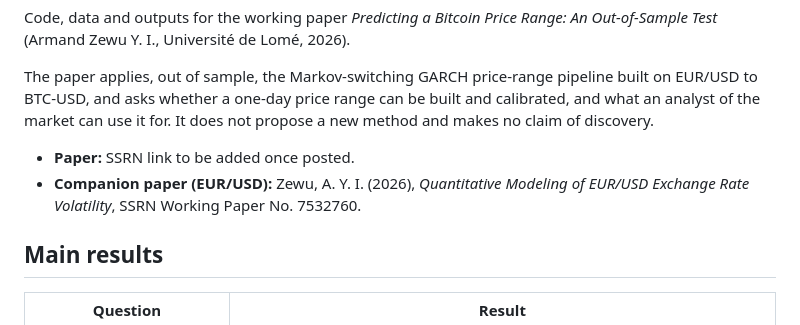
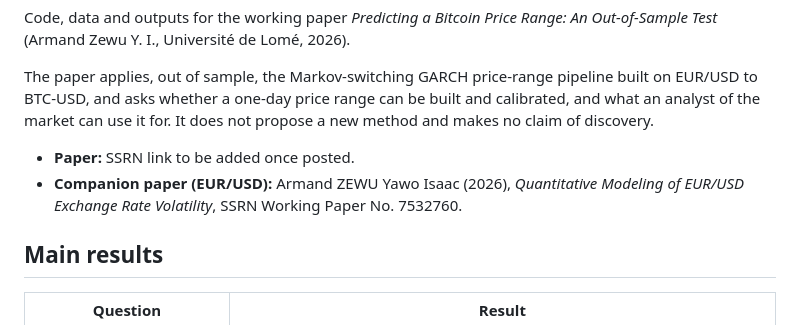
Before and after one commit to Armando-ZEWU/BTC-Volatility-Regime-Model, a Markdown page: README.md, the part around the change. Rendered like a GitHub page.

```diff
--- a/README.md
+++ b/README.md
@@ -5,7 +5,7 @@ Code, data and outputs for the working paper *Predicting a Bitcoin Price Range:
 The paper applies, out of sample, the Markov-switching GARCH price-range pipeline built on EUR/USD to BTC-USD, and asks whether a one-day price range can be built and calibrated, and what an analyst of the market can use it for. It does not propose a new method and makes no claim of discovery.
 
 - **Paper:** SSRN link to be added once posted.
-- **Companion paper (EUR/USD):** Zewu, A. Y. I. (2026), *Quantitative Modeling of EUR/USD Exchange Rate Volatility*, SSRN Working Paper No. 7532760.
+- **Companion paper (EUR/USD):** Armand ZEWU Yawo Isaac (2026), *Quantitative Modeling of EUR/USD Exchange Rate Volatility*, SSRN Working Paper No. 7532760.
 
 ## Main results
 
```
